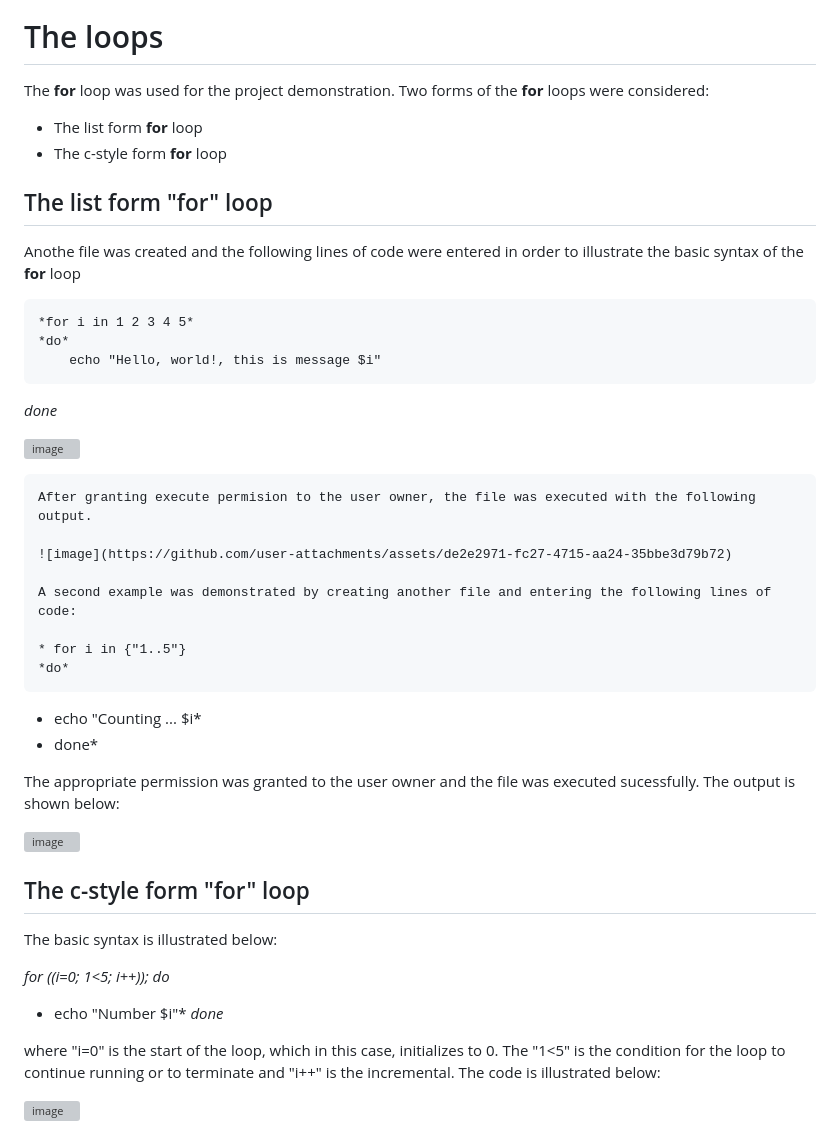
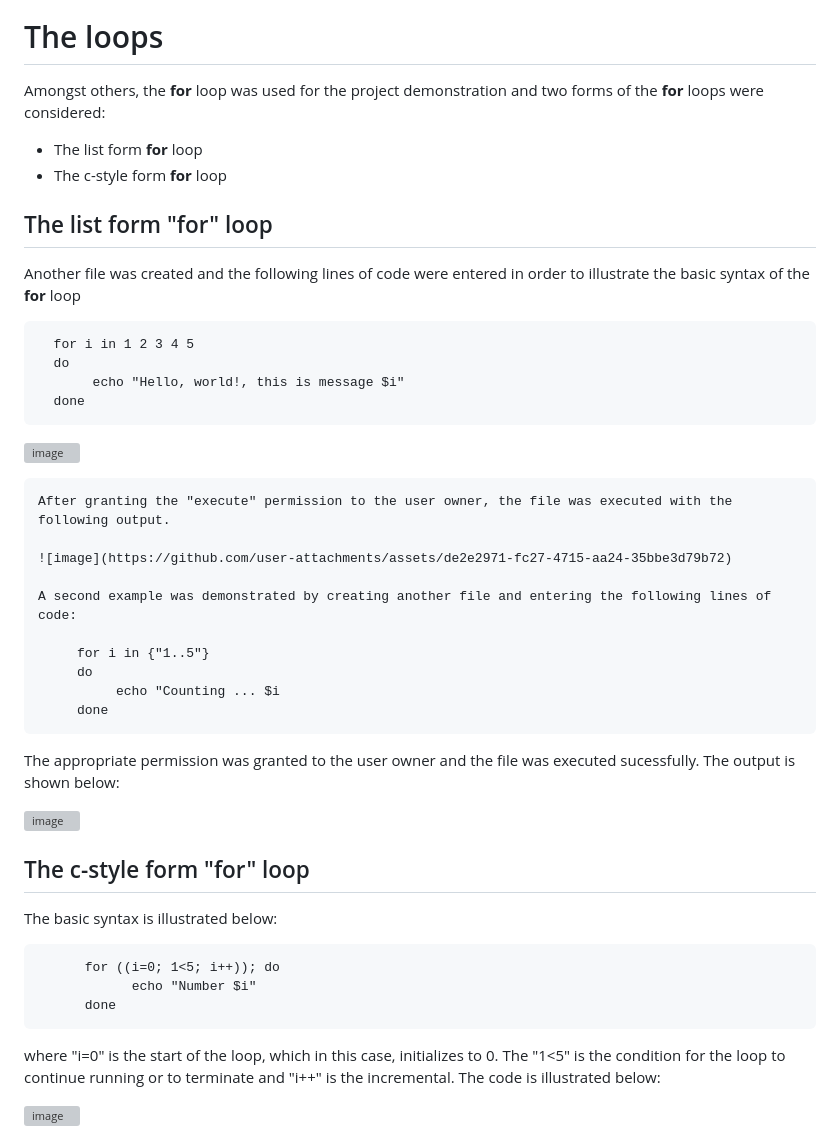
Before and after one commit to f-oni/DevOps_Training_Projects, a Markdown page: Shell_Scripting_Control_flow/Readme.md, the part around the change printed below. Rendered like a GitHub page; grey boxes are pictures that could not be loaded.

```diff
--- a/Shell_Scripting_Control_flow/Readme.md
+++ b/Shell_Scripting_Control_flow/Readme.md
@@ -63,32 +67,32 @@ The latest script was saved and executed: **./control_flow.sh**. It was succesul
 
 # The loops
 
-The **for** loop was used for the project demonstration. Two forms of the **for** loops were considered:
+Amongst others, the **for** loop was used for the project demonstration and two forms of the **for** loops were considered:
+
 - The list form **for** loop
 - The c-style form **for** loop
 
 ## The list form "for" loop
 
-Anothe file was created and the following lines of code were entered in order to illustrate the basic syntax of the **for** loop
+Another file was created and the following lines of code were entered in order to illustrate the basic syntax of the **for** loop
 
-    *for i in 1 2 3 4 5*
-    *do*
-        echo "Hello, world!, this is message $i"
-   *done*
+      for i in 1 2 3 4 5
+      do
+           echo "Hello, world!, this is message $i"
+      done
 
    ![image](https://github.com/user-attachments/assets/a2a14915-07f0-4dbe-a06b-30613d2151ff)
 
-    After granting execute permision to the user owner, the file was executed with the following output.
+    After granting the "execute" permission to the user owner, the file was executed with the following output.
 
     ![image](https://github.com/user-attachments/assets/de2e2971-fc27-4715-aa24-35bbe3d79b72)
 
     A second example was demonstrated by creating another file and entering the following lines of code:
 
-    * for i in {"1..5"}
-    *do*
-   * echo "Counting ... $i*
-   * done*
-
+         for i in {"1..5"}
+         do
+              echo "Counting ... $i
+         done
 
 The appropriate permission was granted to the user owner and the file was executed sucessfully. The output is shown below:
 
@@ -99,9 +103,9 @@ The appropriate permission was granted to the user owner and the file was execut
 
 The basic syntax is illustrated below:
 
-*for ((i=0; 1<5; i++)); do*
-  * echo "Number $i"*
-*done*
+          for ((i=0; 1<5; i++)); do
+                echo "Number $i"
+          done
 
 where "i=0" is the start of the loop, which in this case, initializes to 0. The "1<5" is the condition for the loop to continue running or to terminate and "i++" is the incremental. The code is illustrated below:
 
```
Also changed, not shown: other parts of Shell_Scripting_Control_flow/Readme.md (+23 -19 lines).
